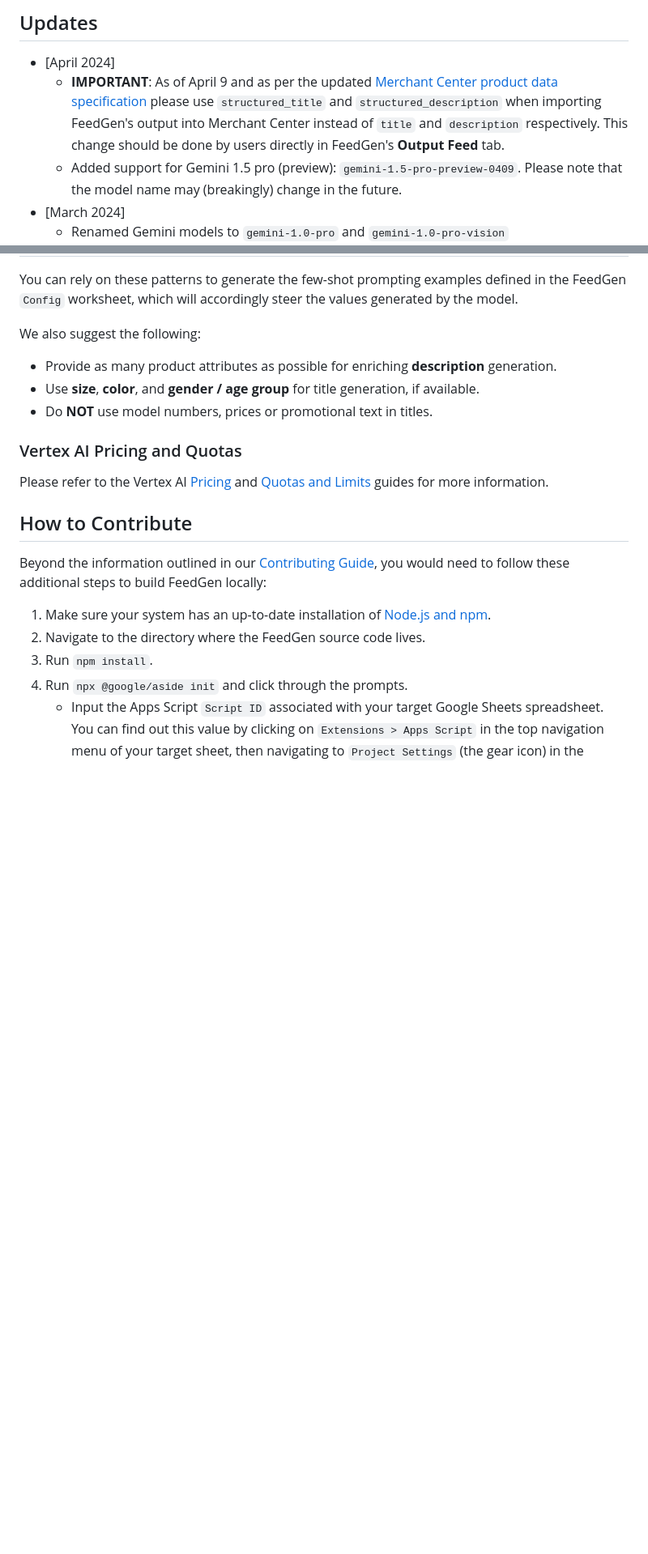
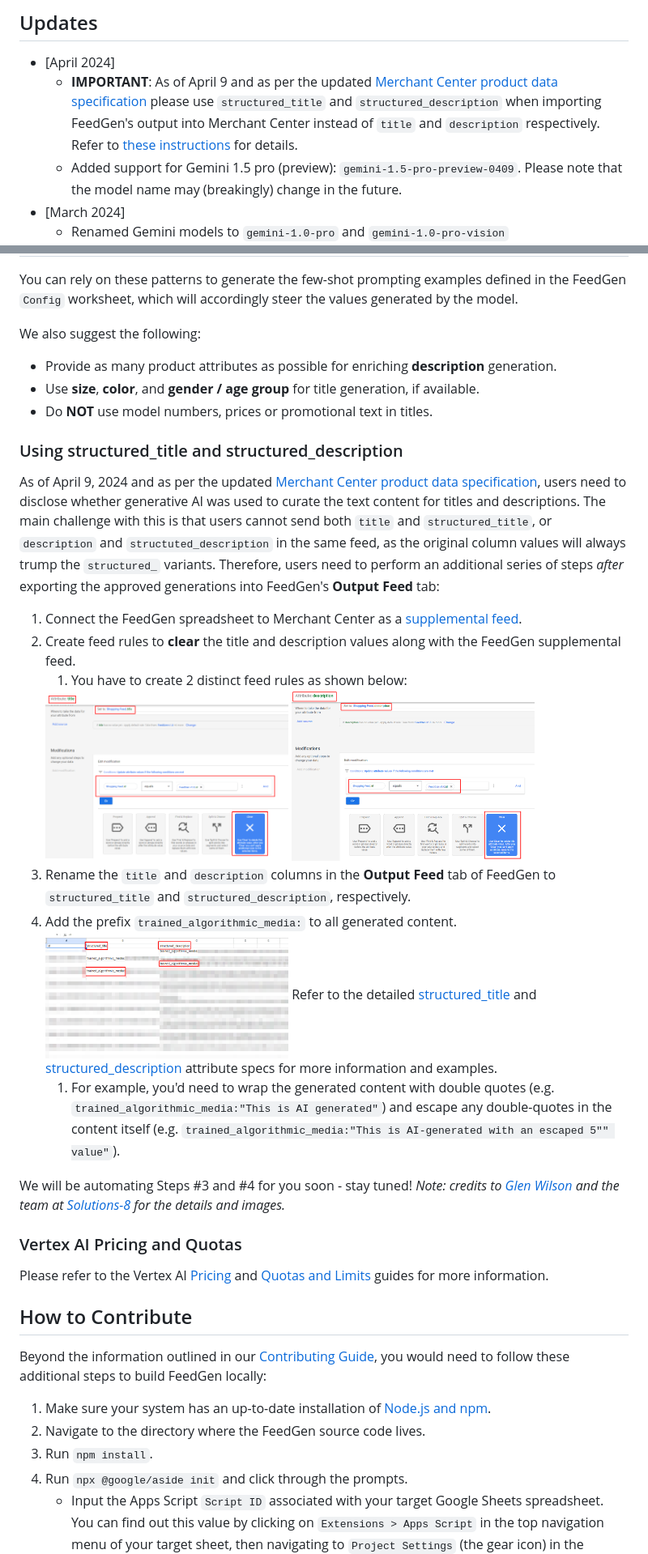
Before and after one commit to google-marketing-solutions/feedgen, a Markdown page: README.md, 2 parts joined by grey strips. Shown at 81% size. Drawn GitHub-style; pictures changed too: img/feed_rule_description.png (added), img/feed_rule_title.png (added), img/output_feed_adjustment.png (added); blank space fills up the shorter version.

Commit message:
Add a section in the README for structured_title and structured_description with additional information

```diff
--- a/README.md
+++ b/README.md
@@ -32,7 +32,7 @@ limitations under the License.
 ## Updates
 
 * [April 2024]
-  * **IMPORTANT**: As of April 9 and as per the updated [Merchant Center product data specification](https://support.google.com/merchants/answer/14784710?hl=en) please use `structured_title` and `structured_description` when importing FeedGen's output into Merchant Center instead of `title` and `description` respectively. This change should be done by users directly in FeedGen's **Output Feed** tab.
+  * **IMPORTANT**: As of April 9 and as per the updated [Merchant Center product data specification](https://support.google.com/merchants/answer/14784710) please use `structured_title` and `structured_description` when importing FeedGen's output into Merchant Center instead of `title` and `description` respectively. Refer to [these instructions](#using-structured_title-and-structured_description) for details.
   * Added support for Gemini 1.5 pro (preview): `gemini-1.5-pro-preview-0409`. Please note that the model name may (breakingly) change in the future.
 * [March 2024]
   * Renamed Gemini models to `gemini-1.0-pro` and `gemini-1.0-pro-vision`
@@ -447,6 +447,26 @@ We also suggest the following:
 * Use **size**, **color**, and **gender / age group** for title generation, if available.
 * Do **NOT** use model numbers, prices or promotional text in titles.
 
+### Using structured_title and structured_description
+
+As of April 9, 2024 and as per the updated [Merchant Center product data specification](https://support.google.com/merchants/answer/14784710), users need to disclose whether generative AI was used to curate the text content for titles and descriptions.
+The main challenge with this is that users cannot send both `title` and `structured_title`, or `description` and `structuted_description` in the same feed, as the original column values will always trump the `structured_` variants.
+Therefore, users need to perform an additional series of steps *after* exporting the approved generations into FeedGen's **Output Feed** tab:
+
+1. Connect the FeedGen spreadsheet to Merchant Center as a [supplemental feed](https://support.google.com/merchants/answer/7439058).
+1. Create feed rules to **clear** the title and description values along with the FeedGen supplemental feed.
+   1. You have to create 2 distinct feed rules as shown below:
+   <img src='./img/feed_rule_title.png' width="300px" />
+   <img src='./img/feed_rule_description.png' width="300px" />
+1. Rename the `title` and `description` columns in the **Output Feed** tab of FeedGen to `structured_title` and `structured_description`, respectively.
+1. Add the prefix `trained_algorithmic_media:` to all generated content.
+   <img src='./img/output_feed_adjustment.png' width="300px" />
+   Refer to the detailed [structured_title](https://support.google.com/merchants/answer/6324415) and [structured_description](https://support.google.com/merchants/answer/6324468) attribute specs for more information and examples.
+   1. For example, you'd need to wrap the generated content with double quotes (e.g. `trained_algorithmic_media:"This is AI generated"`) and escape any double-quotes in the content itself (e.g. `trained_algorithmic_media:"This is AI-generated with an escaped 5"" value"`).
+
+We will be automating Steps #3 and #4 for you soon - stay tuned!
+*Note: credits to [Glen Wilson](https://www.linkedin.com/in/glenmwilson/) and the team at [Solutions-8](https://sol8.com/) for the details and images.*
+
 ### Vertex AI Pricing and Quotas
 
 Please refer to the Vertex AI
```
